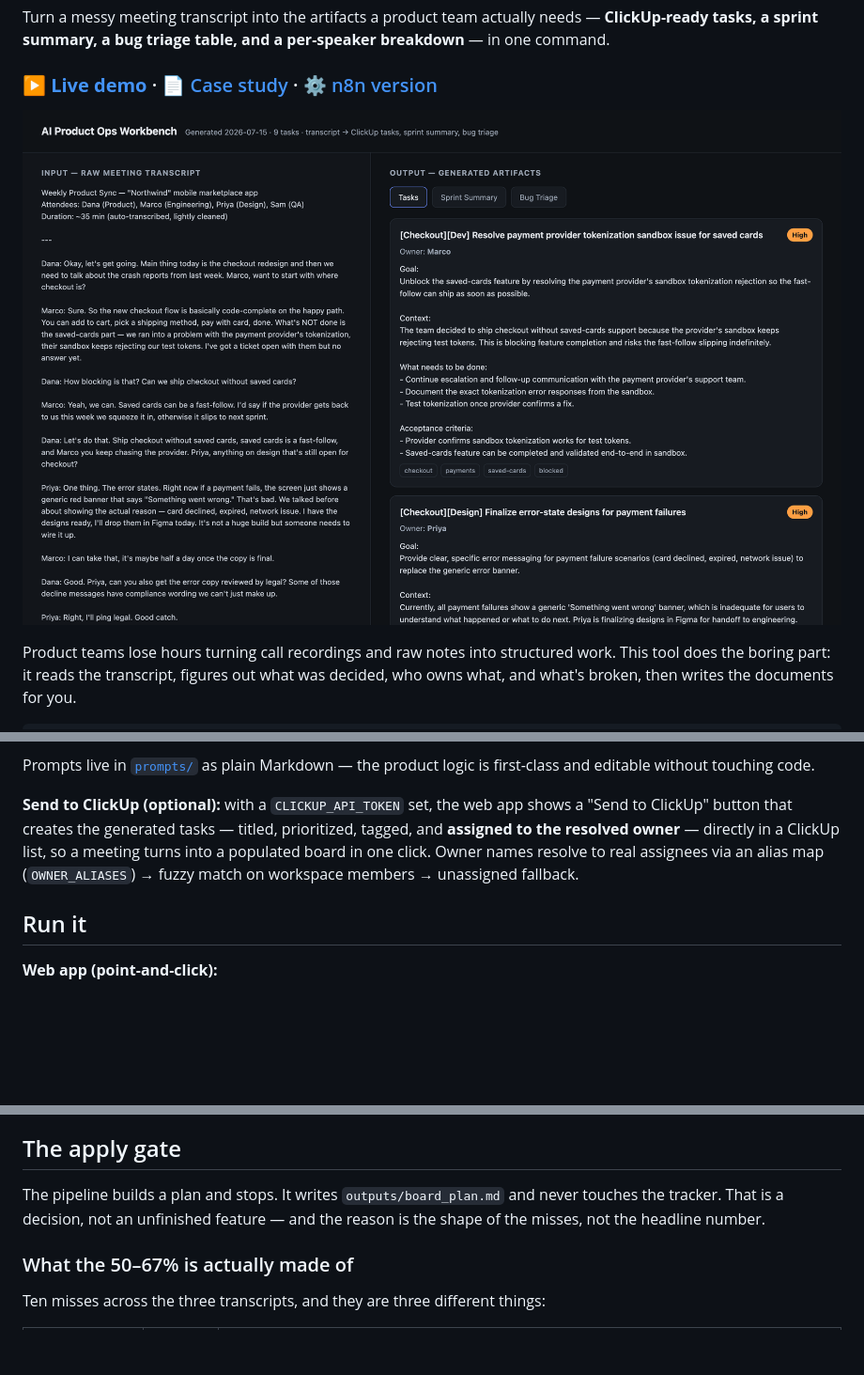
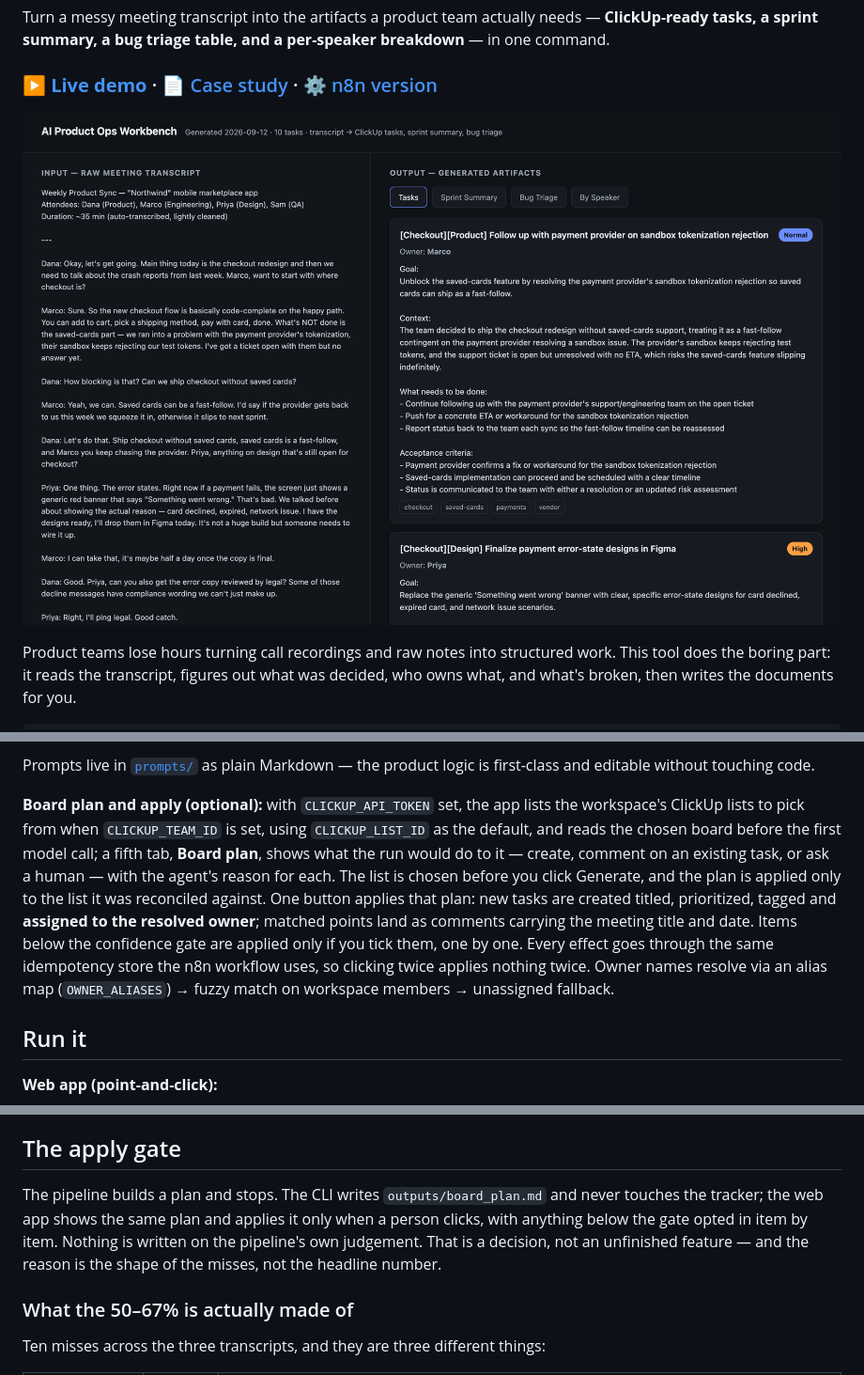
Before and after one commit to natalie-chmurova/ai-product-ops-workbench, a Markdown page: README.md, 3 parts joined by grey strips. Shown at 94% size. GitHub-like rendering; pictures changed too: docs/report-preview.png; blank space fills up the shorter version.

Commit message:
Refresh the public demo, and describe the plan tab
docs/index.html was generated on 15 July and had three tabs — Tasks,
Sprint Summary, Bug Triage — with no per-speaker view (grep -c "By
Speaker" old: 0). It is now a fresh render of the current pipeline and
gains a fourth tab, By Speaker (grep -c "By Speaker" new: 1), matching
the per-speaker view the pipeline now produces. The board plan is not
on this page in either version — it lives in the web app and in
outputs/board_plan.md, not in the static report. The README now
describes the Board plan tab and the apply button, and the apply-gate
section says where the human click sits.

Co-Authored-By: Claude Opus 5 <noreply@anthropic.com>

```diff
--- a/README.md
+++ b/README.md
@@ -38,11 +38,19 @@ A small three-stage pipeline built on the [Claude API](https://console.anthropic
 Prompts live in [`prompts/`](prompts/) as plain Markdown — the product logic is
 first-class and editable without touching code.
 
-**Send to ClickUp (optional):** with a `CLICKUP_API_TOKEN` set, the web app shows a
-"Send to ClickUp" button that creates the generated tasks — titled, prioritized, tagged,
-and **assigned to the resolved owner** — directly in a ClickUp list, so a meeting turns
-into a populated board in one click. Owner names resolve to real assignees via an alias
-map (`OWNER_ALIASES`) → fuzzy match on workspace members → unassigned fallback.
+**Board plan and apply (optional):** with `CLICKUP_API_TOKEN` set, the app lists the
+workspace's ClickUp lists to pick from when `CLICKUP_TEAM_ID` is set, using
+`CLICKUP_LIST_ID` as the default, and reads the chosen board before the first model
+call; a fifth tab, **Board plan**, shows what the run would do to it — create, comment
+on an existing task, or ask a human — with the agent's reason for each. The list is
+chosen before you click Generate, and the plan is applied only to the list it was
+reconciled against. One button applies that plan: new tasks are created titled,
+prioritized, tagged and **assigned to the resolved owner**; matched points land as
+comments carrying the meeting title and date. Items below the confidence gate are
+applied only if you tick them, one by one. Every effect goes through the same
+idempotency store the n8n workflow uses, so clicking twice applies nothing twice. Owner
+names resolve via an alias map (`OWNER_ALIASES`) → fuzzy match on workspace members →
+unassigned fallback.
 
 ## Run it
 
@@ -131,9 +140,11 @@ threshold could have bought on this set, not what to set it to.
 
 ## The apply gate
 
-The pipeline builds a plan and stops. It writes `outputs/board_plan.md` and never touches
-the tracker. That is a decision, not an unfinished feature — and the reason is the shape of
-the misses, not the headline number.
+The pipeline builds a plan and stops. The CLI writes `outputs/board_plan.md` and never
+touches the tracker; the web app shows the same plan and applies it only when a person
+clicks, with anything below the gate opted in item by item. Nothing is written on the
+pipeline's own judgement. That is a decision, not an unfinished feature — and the reason
+is the shape of the misses, not the headline number.
 
 ### What the 50–67% is actually made of
 
```
Also changed, not shown: other parts of README.md (+1 -0 lines), 1 other file.
